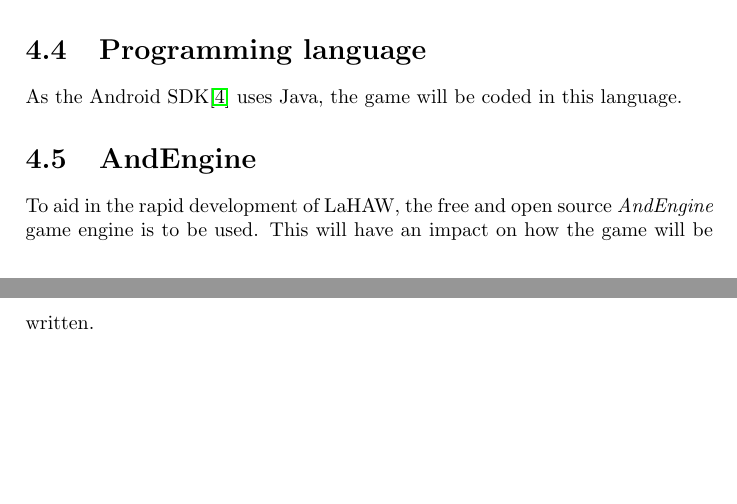
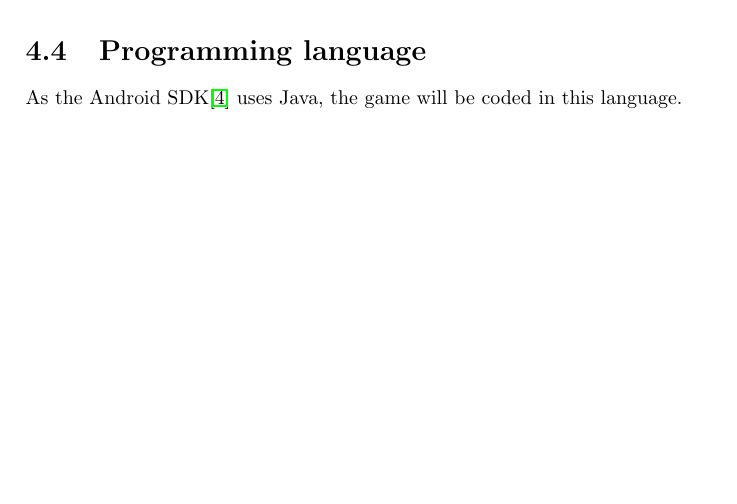
Before and after one commit to trondkla/TDT4240---A2---Battleship, a LaTeX document (Reports/Requirements/main.tex, which reads Reports/Requirements/COTS.tex): two parts of pages 7 and 8 of 9 before the commit and part of page 7 of 8 after it, the two joined at a grey line, cut so that both start at the same text, the shorter picture padded with empty space. Compiled offline with pdfLaTeX.

Commit message:
AndEnginge not to be used, REMOVE

```diff
--- a/Reports/Requirements/COTS.tex
+++ b/Reports/Requirements/COTS.tex
@@ -14,6 +14,3 @@ Devices using the Android platform runs several different versions, but most of
 
 \section{Programming language}
 As the Android SDK\cite{androidsdk} uses Java, the game will be coded in this language.
-
-\section{AndEngine}
-To aid in the rapid development of LaHAW, the free and open source \emph{AndEngine} game engine is to be used. This will have an impact on how the game will be written.
```
